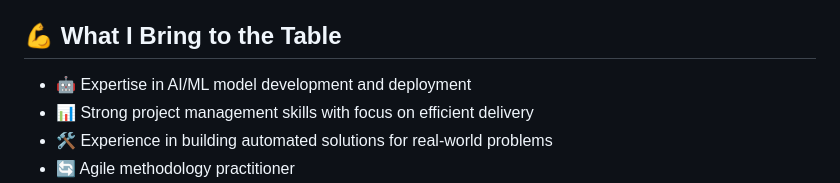
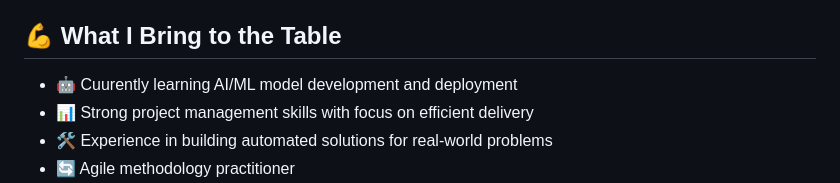
Before and after one commit to abduzziwa/abduzziwa, a Markdown page: README.md, the part around the change. GitHub-like rendering.

```diff
--- a/README.md
+++ b/README.md
@@ -11,7 +11,7 @@
 - 🤝 Open to collaborating on challenging projects that push boundaries
 
 ## 💪 What I Bring to the Table
-- 🤖 Expertise in AI/ML model development and deployment
+- 🤖 Cuurently learning AI/ML model development and deployment
 - 📊 Strong project management skills with focus on efficient delivery
 - 🛠️ Experience in building automated solutions for real-world problems
 - 🔄 Agile methodology practitioner
```
